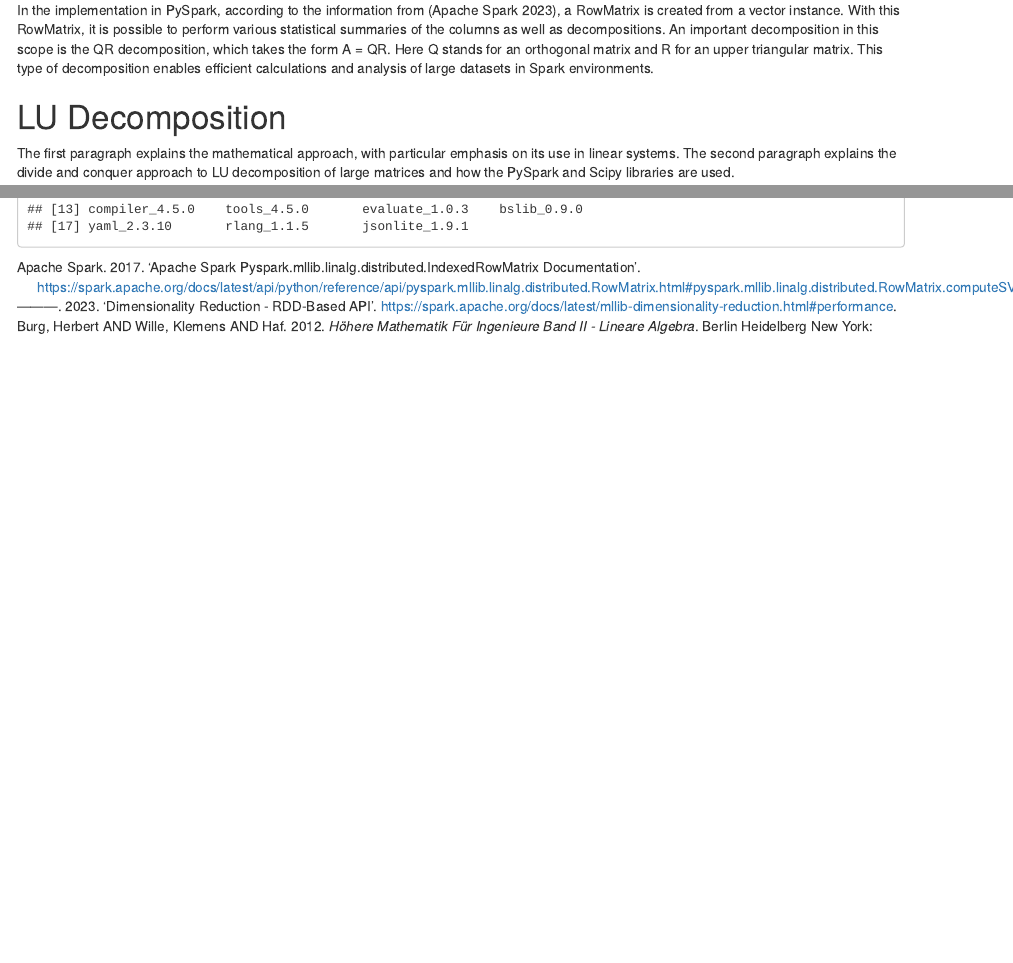
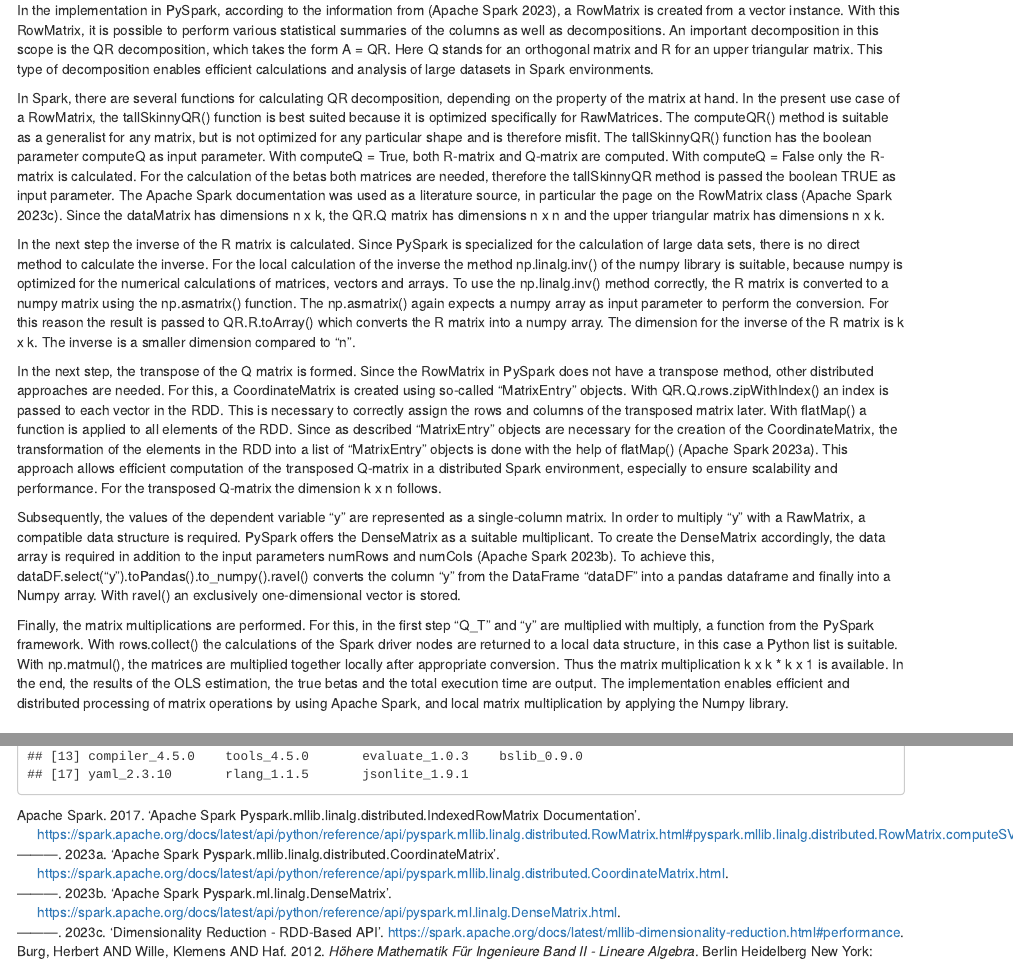
Before and after one commit to HebatTop/DaiBD, an R Markdown document (Datenanalyse Big Data - SVD, QR, LU.Rmd): the page in a window 1100 px wide, from 3060 px down before the commit and from 3080 px down after it, so that both start at the same text, and a second part further down, joined at a grey line. Rendered offline with R 4.5, knitr and Pandoc, with nearby package versions; drawn as R Markdown's standard HTML page in place of the format the file asks for; some code elsewhere in the file could not run offline.

Commit message:
Add files via upload

```diff
--- a/Datenanalyse Big Data - SVD, QR, LU.Rmd
+++ b/Datenanalyse Big Data - SVD, QR, LU.Rmd
@@ -258,6 +258,17 @@ S^{(n-1)}S^{(n-2)}...S^{(2)}S^{(1)}A = R
 
 In the implementation in PySpark, according to the information from (Apache Spark 2023), a RowMatrix is created from a vector instance. With this RowMatrix, it is possible to perform various statistical summaries of the columns as well as decompositions. An important decomposition in this scope is the QR decomposition, which takes the form A = QR. Here Q stands for an orthogonal matrix and R for an upper triangular matrix. This type of decomposition enables efficient calculations and analysis of large datasets in Spark environments.
 
+In Spark, there are several functions for calculating QR decomposition, depending on the property of the matrix at hand. In the present use case of a RowMatrix, the tallSkinnyQR() function is best suited because it is optimized specifically for RawMatrices. The computeQR() method is suitable as a generalist for any matrix, but is not optimized for any particular shape and is therefore misfit. The tallSkinnyQR() function has the boolean parameter computeQ as input parameter. With computeQ = True, both R-matrix and Q-matrix are computed. With computeQ = False only the R-matrix is calculated. For the calculation of the betas both matrices are needed, therefore the tallSkinnyQR method is passed the boolean TRUE as input parameter. The Apache Spark documentation was used as a literature source, in particular the page on the RowMatrix class [@spark_svd]. Since the dataMatrix has dimensions n x k, the QR.Q matrix has dimensions n x n and the upper triangular matrix has dimensions n x k.
+
+In the next step the inverse of the R matrix is calculated. Since PySpark is specialized for the calculation of large data sets, there is no direct method to calculate the inverse. For the local calculation of the inverse the method np.linalg.inv() of the numpy library is suitable, because numpy is optimized for the numerical calculations of matrices, vectors and arrays. To use the np.linalg.inv() method correctly, the R matrix is converted to a numpy matrix using the np.asmatrix() function. The np.asmatrix() again expects a numpy array as input parameter to perform the conversion. For this reason the result is passed to QR.R.toArray() which converts the R matrix into a numpy array. The dimension for the inverse of the R matrix is k x k. The inverse is a smaller dimension compared to "n".
+
+In the next step, the transpose of the Q matrix is formed. Since the RowMatrix in PySpark does not have a transpose method, other distributed approaches are needed. For this, a CoordinateMatrix is created using so-called "MatrixEntry" objects. With QR.Q.rows.zipWithIndex() an index is passed to each vector in the RDD. This is necessary to correctly assign the rows and columns of the transposed matrix later. With flatMap() a function is applied to all elements of the RDD. Since as described "MatrixEntry" objects are necessary for the creation of the CoordinateMatrix, the transformation of the elements in the RDD into a list of "MatrixEntry" objects is done with the help of flatMap() [@spark_CM]. This approach allows efficient computation of the transposed Q-matrix in a distributed Spark environment, especially to ensure scalability and performance. For the transposed Q-matrix the dimension k x n follows.
+
+Subsequently, the values of the dependent variable "y" are represented as a single-column matrix. In order to multiply "y" with a RawMatrix, a compatible data structure is required. PySpark offers the DenseMatrix as a suitable multiplicant. To create the DenseMatrix accordingly, the data array is required in addition to the input parameters numRows and numCols [@spark_DM]. To achieve this, dataDF.select("y").toPandas().to_numpy().ravel() converts the column "y" from the DataFrame "dataDF" into a pandas dataframe and finally into a Numpy array. With ravel() an exclusively one-dimensional vector is stored.
+
+Finally, the matrix multiplications are performed. For this, in the first step "Q_T" and "y" are multiplied with multiply, a function from the PySpark framework. With rows.collect() the calculations of the Spark driver nodes are returned to a local data structure, in this case a Python list is suitable.  With np.matmul(), the matrices are multiplied together locally after appropriate conversion. Thus the matrix multiplication k x k * k x 1 is available. In the end, the results of the OLS estimation, the true betas and the total execution time are output. The implementation enables efficient and distributed processing of matrix operations by using Apache Spark, and local matrix multiplication by applying the Numpy library.
+
+
 \newpage
 
 # LU Decomposition
--- a/references.bib
+++ b/references.bib
@@ -191,4 +191,19 @@ address = {Berlin Heidelberg New York},
   url={https://www.statlect.com/matrix-algebra/QR-decomposition}
 }
 
+@article{spark_CM,
+  title={Apache Spark pyspark.mllib.linalg.distributed.CoordinateMatrix},
+  author={{Apache Spark}},
+  year={2023},
+  url={https://spark.apache.org/docs/latest/api/python/reference/api/pyspark.mllib.linalg.distributed.CoordinateMatrix.html}
+}
+
+
+@article{spark_DM,
+  title={Apache Spark pyspark.ml.linalg.DenseMatrix},
+  author={{Apache Spark}},
+  year={2023},
+  url={https://spark.apache.org/docs/latest/api/python/reference/api/pyspark.ml.linalg.DenseMatrix.html}
+}
+
 @Comment{jabref-meta: databaseType:bibtex;}
```
Also changed, not shown: Datenanalyse-Big-Data---SVD,-QR,-LU.pdf.
